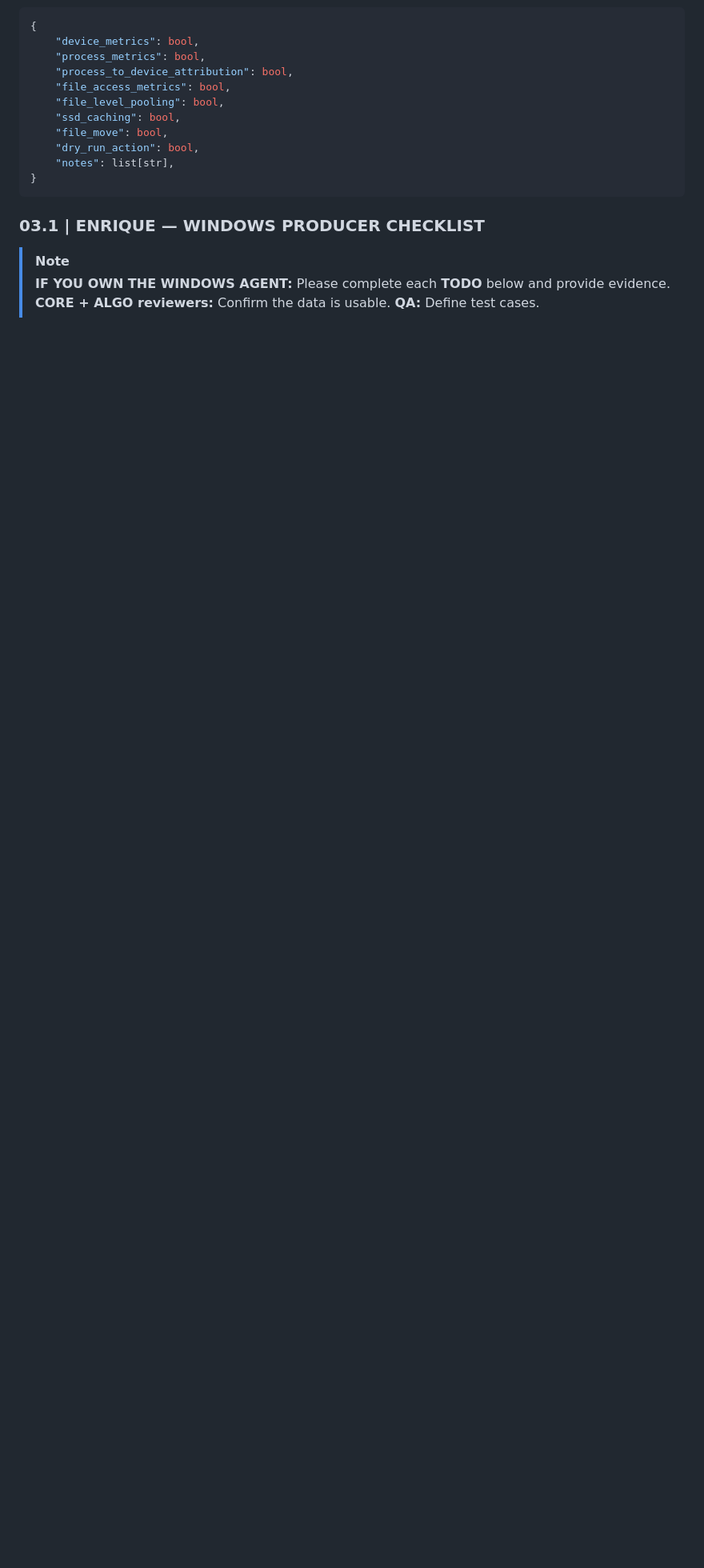
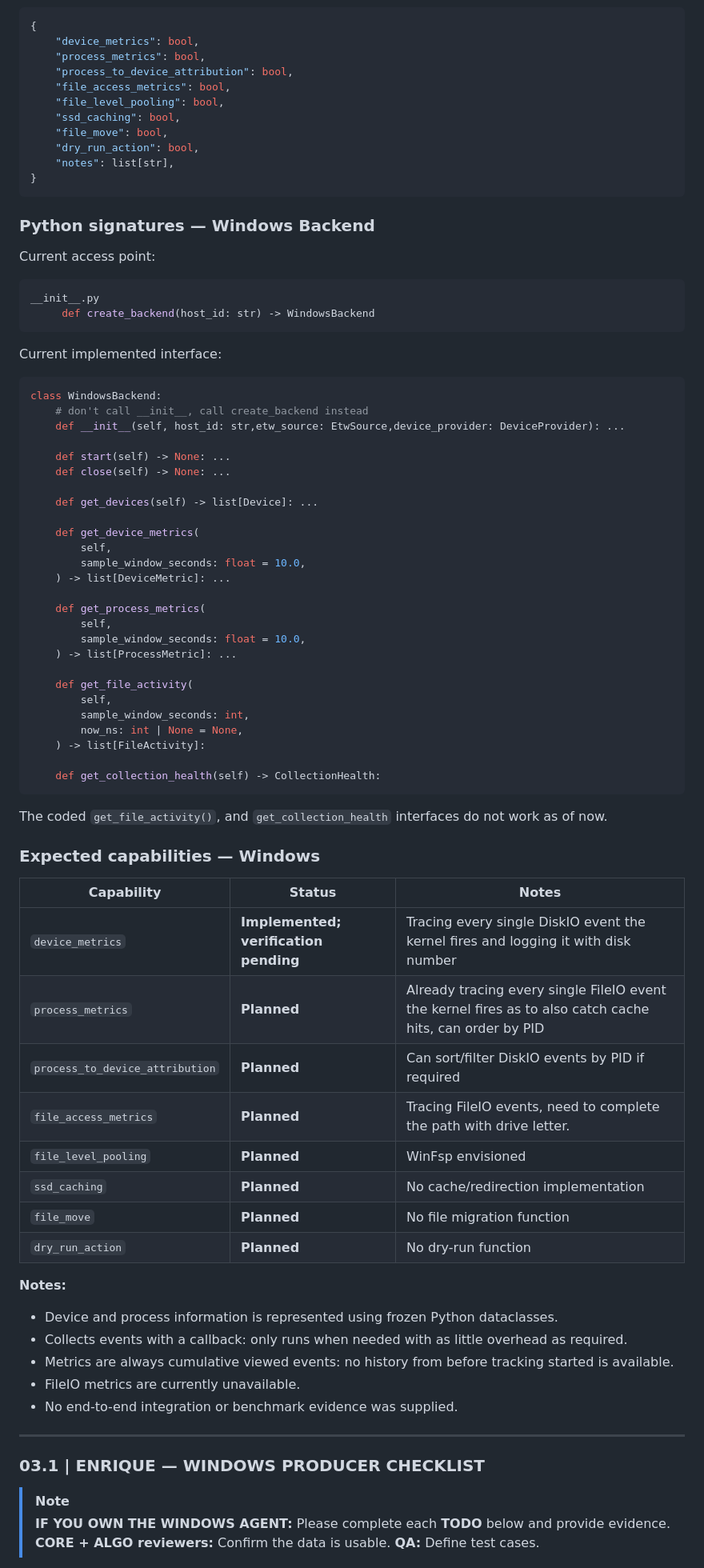
Before and after one commit to csc301-2026-f/21-WSD-Team, a Markdown page: docs/api-contracts.md, the part around one of its changes. Shown at 80% size. Drawn GitHub-style; blank space fills up the shorter version.

````diff
--- a/docs/api-contracts.md
+++ b/docs/api-contracts.md
@@ -526,7 +526,68 @@ def sample_file_activity(interval_seconds: float, limit: int = 100) -> list[dict
     "notes": list[str],
 }
 ```
+### Python signatures — Windows Backend
 
+Current access point:
+```python
+__init__.py
+     def create_backend(host_id: str) -> WindowsBackend
+```
+Current implemented interface:
+
+```python
+class WindowsBackend:
+    # don't call __init__, call create_backend instead
+    def __init__(self, host_id: str,etw_source: EtwSource,device_provider: DeviceProvider): ...
+
+    def start(self) -> None: ...
+    def close(self) -> None: ...
+
+    def get_devices(self) -> list[Device]: ...
+
+    def get_device_metrics(
+        self,
+        sample_window_seconds: float = 10.0,
+    ) -> list[DeviceMetric]: ...
+
+    def get_process_metrics(
+        self,
+        sample_window_seconds: float = 10.0,
+    ) -> list[ProcessMetric]: ...
+
+    def get_file_activity(
+        self,
+        sample_window_seconds: int,
+        now_ns: int | None = None,
+    ) -> list[FileActivity]:
+
+    def get_collection_health(self) -> CollectionHealth:
+```
+
+The coded `get_file_activity()`, and `get_collection_health` interfaces do not work as of now.
+
+
+### Expected capabilities — Windows
+
+| Capability | Status | Notes |
+|---|---|---|
+| `device_metrics` | **Implemented; verification pending** | Tracing every single DiskIO event the kernel fires and logging it with disk number |
+| `process_metrics` | **Planned** | Already tracing every single FileIO event the kernel fires as to also catch cache hits, can order by PID |
+| `process_to_device_attribution` | **Planned** | Can sort/filter DiskIO events by PID if required |
+| `file_access_metrics` | **Planned** | Tracing FileIO events, need to complete the path with drive letter. |
+| `file_level_pooling` | **Planned** | WinFsp envisioned |
+| `ssd_caching` | **Planned** | No cache/redirection implementation |
+| `file_move` | **Planned** | No file migration function |
+| `dry_run_action` | **Planned** | No dry-run function |
+
+**Notes:**
+- Device and process information is represented using frozen Python dataclasses.
+- Collects events with a callback: only runs when needed with as little overhead as required.
+- Metrics are always cumulative viewed events: no history from before tracking started is available.
+- FileIO metrics are currently unavailable.
+- No end-to-end integration or benchmark evidence was supplied.
+
+---
 ### 03.1 | ENRIQUE — WINDOWS PRODUCER CHECKLIST
 
 > [!NOTE]
````
Also changed, not shown: other parts of docs/api-contracts.md (+68 -23 lines).
